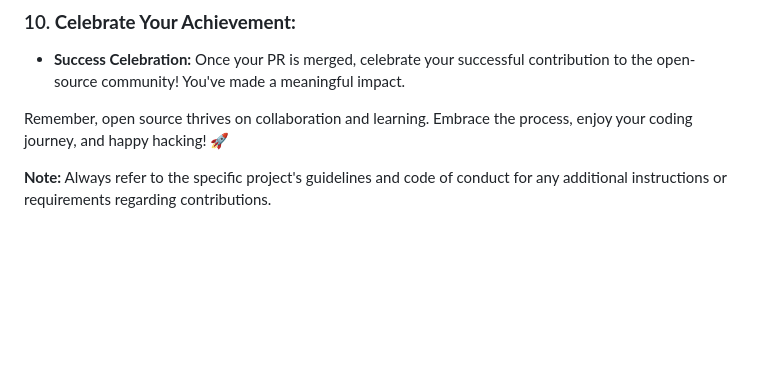
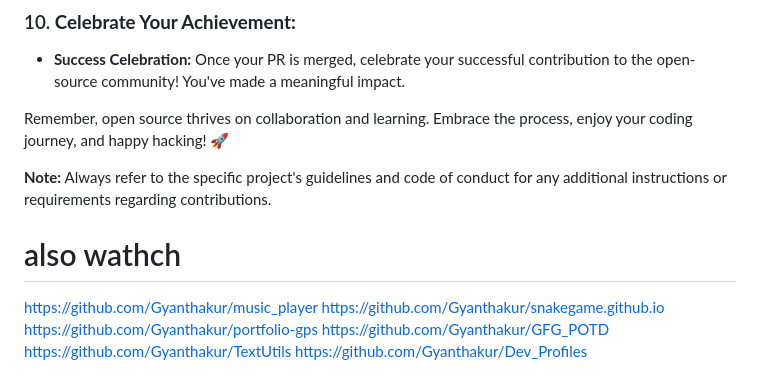
Before and after one commit to Gyanthakur/e_learning_website, a Markdown page: README.md, the part around the change. GitHub-like rendering; blank space fills up the shorter version.

```diff
--- a/README.md
+++ b/README.md
@@ -67,3 +67,14 @@ Welcome to Hacktoberfest, a fantastic opportunity for students to engage with th
 Remember, open source thrives on collaboration and learning. Embrace the process, enjoy your coding journey, and happy hacking! 🚀
 
 **Note:** Always refer to the specific project's guidelines and code of conduct for any additional instructions or requirements regarding contributions.
+
+
+
+# also wathch
+
+https://github.com/Gyanthakur/music_player
+https://github.com/Gyanthakur/snakegame.github.io
+https://github.com/Gyanthakur/portfolio-gps
+https://github.com/Gyanthakur/GFG_POTD
+https://github.com/Gyanthakur/TextUtils
+https://github.com/Gyanthakur/Dev_Profiles
```
